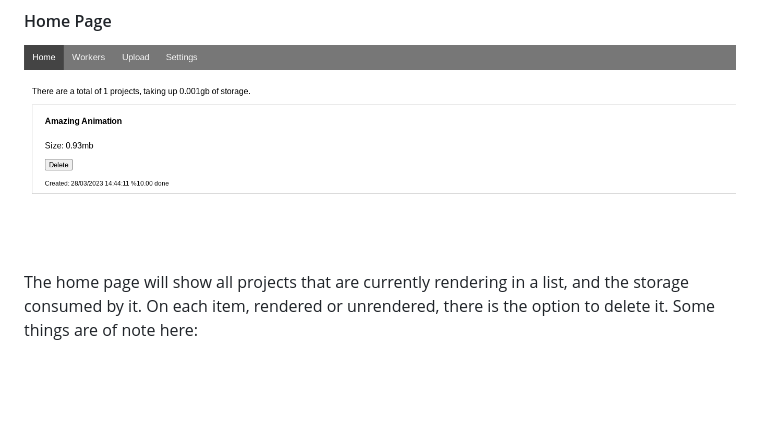
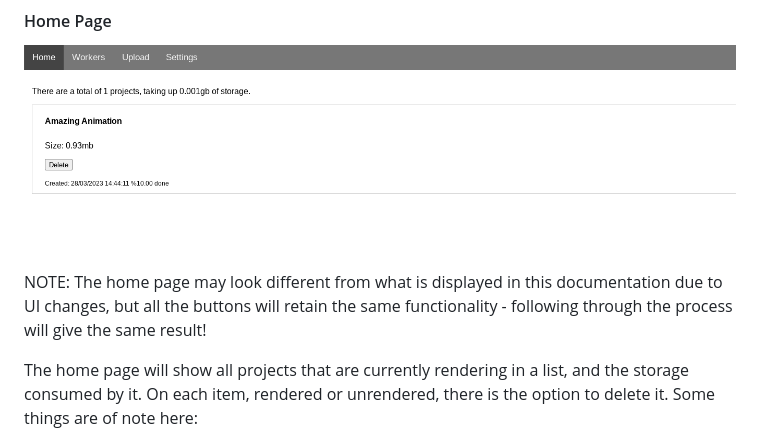
Before and after one commit to Arkanic/renderfarm, a Markdown page: doc/USAGE.md, the part around the change. Rendered like a GitHub page; blank space fills up the shorter version.

```diff
--- a/doc/USAGE.md
+++ b/doc/USAGE.md
@@ -19,6 +19,8 @@ The web interface is the interface for uploading blender projects, viewing the s
 #### Home Page
 
 ![home page](./img/home-page.png)
+
+NOTE: The home page may look different from what is displayed in this documentation due to UI changes, but all the buttons will retain the same functionality - following through the process will give the same result!
 
 The home page will show all projects that are currently rendering in a list, and the storage consumed by it. On each item, rendered or unrendered, there is the option to delete it. Some things are of note here:
 
```
Also changed, not shown: doc/img/readme-dashboard.png.
